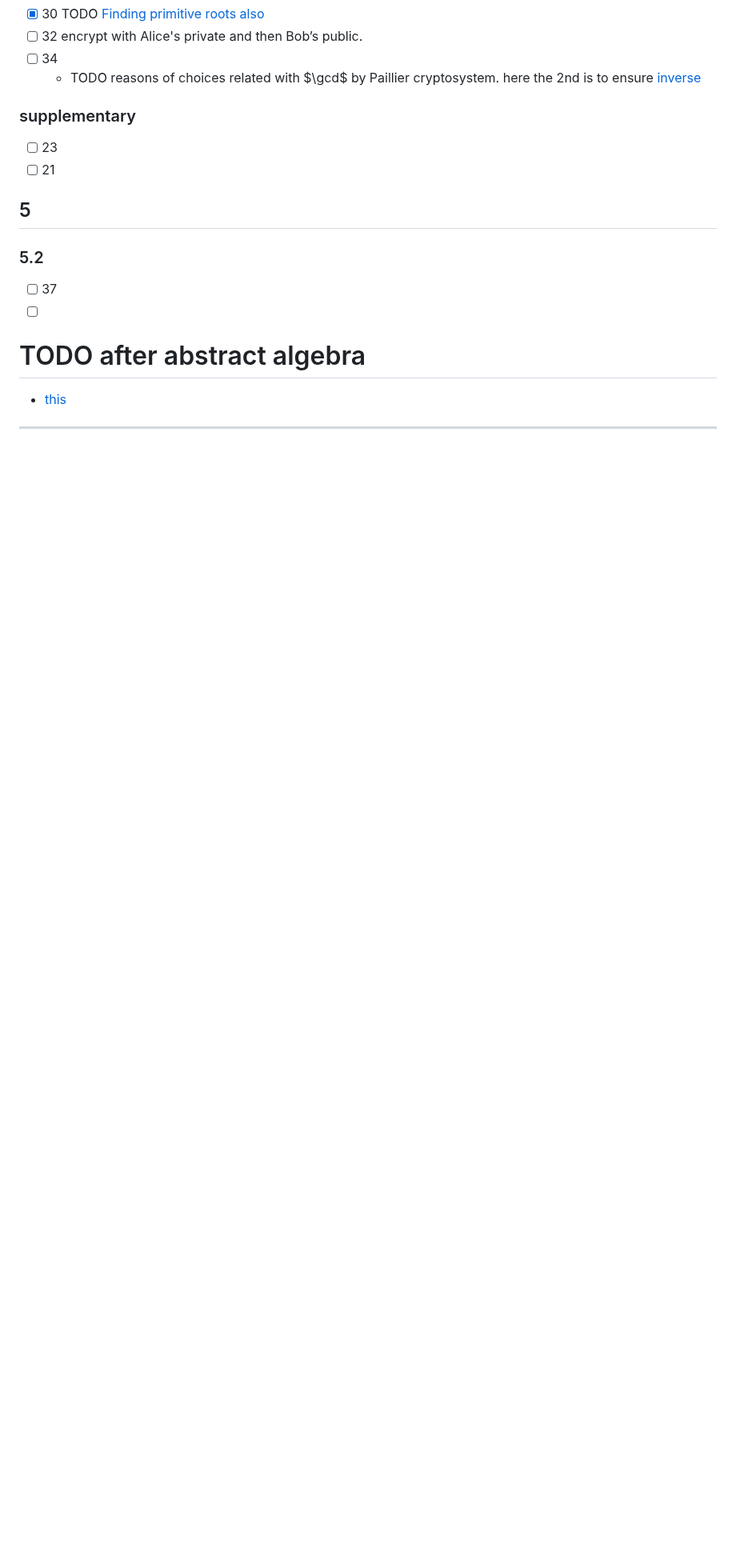
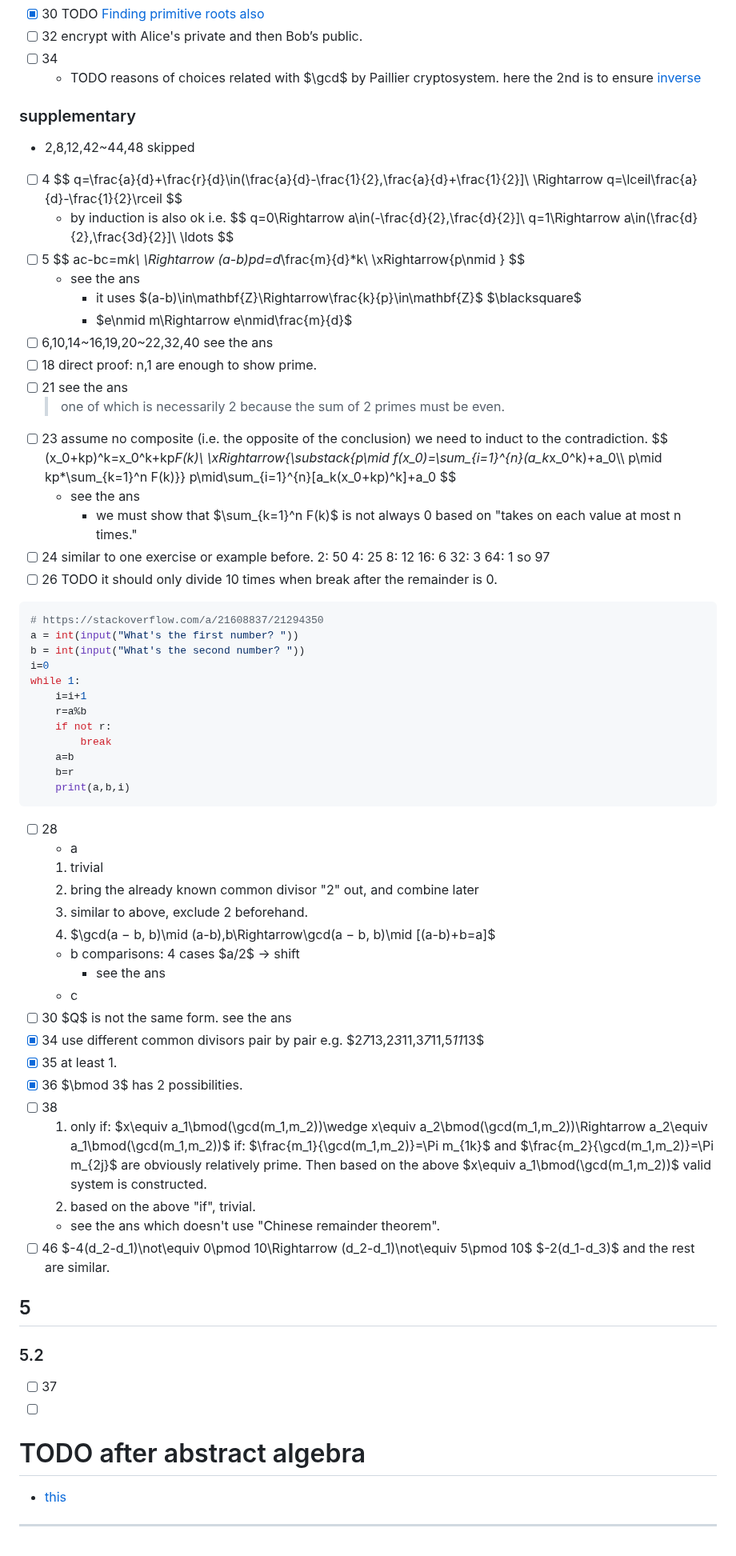
Before and after one commit to sci-42ver/Discrete_Mathematics_and_Algorithm, a Markdown page: Discrete_Mathematics_and_Its_Applications/README.md, the part around the change. Shown at 80% size. GitHub-like rendering; blank space fills up the shorter version.

Commit message:
finish section 4

````diff
--- a/Discrete_Mathematics_and_Its_Applications/README.md
+++ b/Discrete_Mathematics_and_Its_Applications/README.md
@@ -2826,8 +2826,92 @@ print(string.ascii_uppercase[index],index,max)
   - TODO reasons of choices related with $\gcd$ by Paillier cryptosystem.
     here the 2nd is to ensure [inverse](https://en.wikipedia.org/wiki/Paillier_cryptosystem#Key_generation)
 ### supplementary
+- 2,8,12,42~44,48 skipped
+- [ ] 4
+  $$
+  q=\frac{a}{d}+\frac{r}{d}\in(\frac{a}{d}-\frac{1}{2},\frac{a}{d}+\frac{1}{2}]\\
+  \Rightarrow q=\lceil\frac{a}{d}-\frac{1}{2}\rceil
+  $$
+  - by induction is also ok
+    i.e.
+    $$
+    q=0\Rightarrow a\in(-\frac{d}{2},\frac{d}{2}]\\
+    q=1\Rightarrow a\in(\frac{d}{2},\frac{3d}{2}]\\
+    \ldots
+    $$
+- [ ] 5
+  $$
+  ac-bc=m*k\\
+  \Rightarrow (a-b)*p*d=d*\frac{m}{d}*k\\
+  \xRightarrow{p\nmid }
+  $$
+  - see the ans
+    - it uses $(a-b)\in\mathbf{Z}\Rightarrow\frac{k}{p}\in\mathbf{Z}$ $\blacksquare$
+    - $e\nmid m\Rightarrow e\nmid\frac{m}{d}$
+- [ ] 6,10,14~16,19,20~22,32,40 see the ans
+- [ ] 18 direct proof: n,1 are enough to show prime.
+- [ ] 21 see the ans
+  > one of which is necessarily 2
+  because the sum of 2 primes must be even.
 - [ ] 23
-- [ ] 21
+  assume no composite (i.e. the opposite of the conclusion) we need to induct to the contradiction.
+  $$
+  (x_0+kp)^k=x_0^k+kp*F(k)\\
+  \xRightarrow{\substack{p\mid f(x_0)=\sum_{i=1}^{n}(a_k*x_0^k)+a_0\\\\ p\mid kp*\sum_{k=1}^n F(k)}} p\mid\sum_{i=1}^{n}[a_k(x_0+kp)^k]+a_0
+  $$
+  - see the ans
+    - we must show that $\sum_{k=1}^n F(k)$ is not always 0 based on "takes on each value at most n times."
+- [ ] 24 similar to one exercise or example before.
+  2: 50
+  4: 25
+  8: 12
+  16: 6
+  32: 3
+  64: 1
+  so 97
+- [ ] 26 TODO it should only divide 10 times when break after the remainder is 0.
+```python
+# https://stackoverflow.com/a/21608837/21294350
+a = int(input("What's the first number? "))
+b = int(input("What's the second number? "))
+i=0
+while 1:
+    i=i+1
+    r=a%b
+    if not r:
+        break
+    a=b
+    b=r
+    print(a,b,i)
+```
+- [ ] 28
+  - a
+  1. trivial
+  2. bring the already known common divisor "2" out, and combine later
+  3. similar to above, exclude 2 beforehand.
+  4. $\gcd(a − b, b)\mid (a-b),b\Rightarrow\gcd(a − b, b)\mid [(a-b)+b=a]$
+  - b
+  comparisons: 4 cases
+  $a/2$ -> shift
+    - see the ans
+  - c
+- [ ] 30 $Q$ is not the same form.
+  see the ans
+- [x] 34 use different common divisors pair by pair
+  e.g. $2*7*13,2*3*11,3*7*11,5*11*13$
+- [x] 35 at least 1.
+- [x] 36 $\bmod 3$ has 2 possibilities.
+- [ ] 38
+  1. only if: $x\equiv a_1\bmod(\gcd(m_1,m_2))\wedge x\equiv a_2\bmod(\gcd(m_1,m_2))\Rightarrow a_2\equiv a_1\bmod(\gcd(m_1,m_2))$
+    if: $\frac{m_1}{\gcd(m_1,m_2)}=\Pi m_{1k}$ and
+      $\frac{m_2}{\gcd(m_1,m_2)}=\Pi m_{2j}$ are obviously relatively prime.
+      Then based on the above $x\equiv a_1\bmod(\gcd(m_1,m_2))$
+      valid system is constructed.
+  2. based on the above "if", trivial.
+    - see the ans which doesn't use "Chinese remainder theorem".
+- [ ] 46
+  $-4(d_2-d_1)\not\equiv 0\pmod 10\Rightarrow (d_2-d_1)\not\equiv 5\pmod 10$
+  $-2(d_1-d_3)$ and the rest are similar.
 ## 5
 ### 5.2
 - [ ] 37
````
